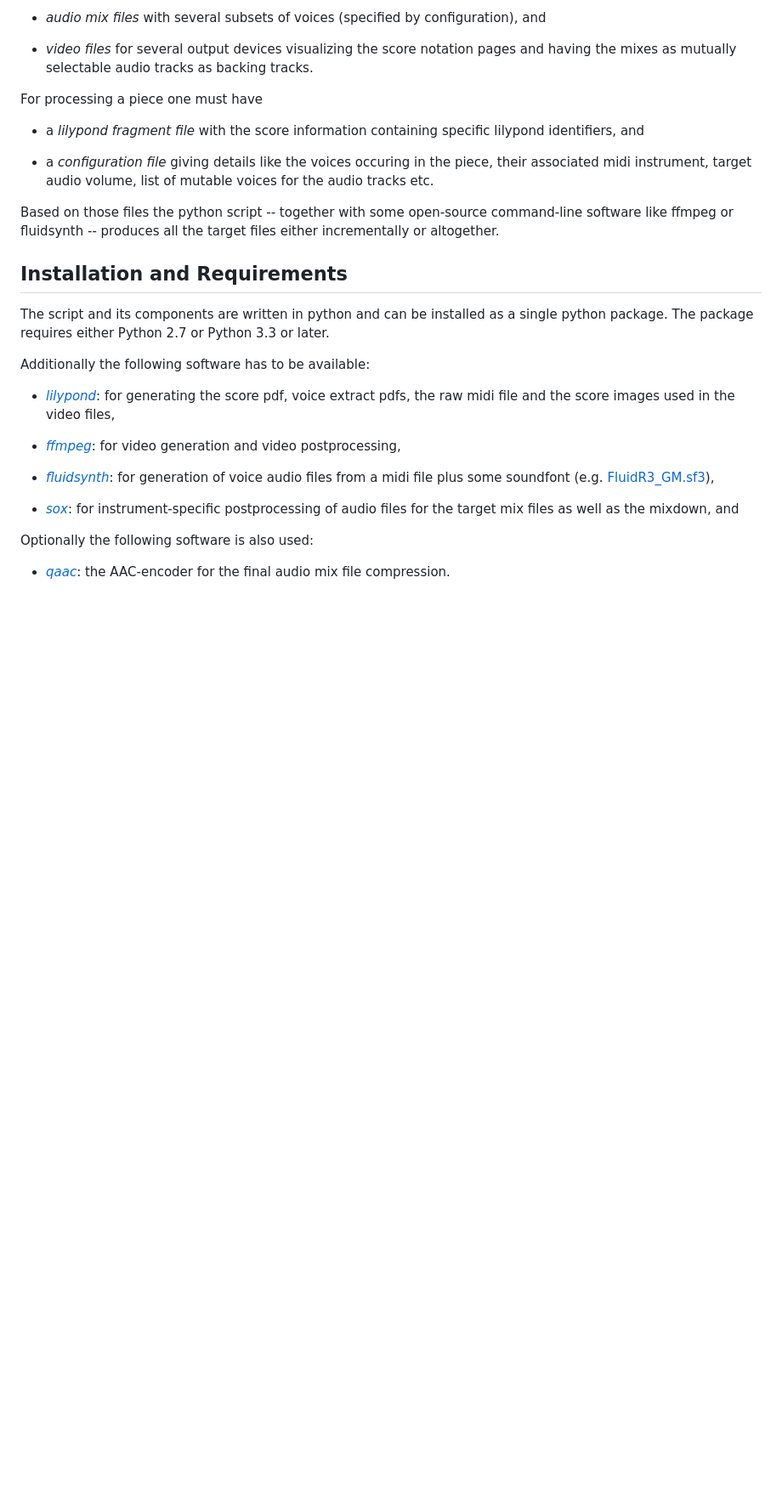
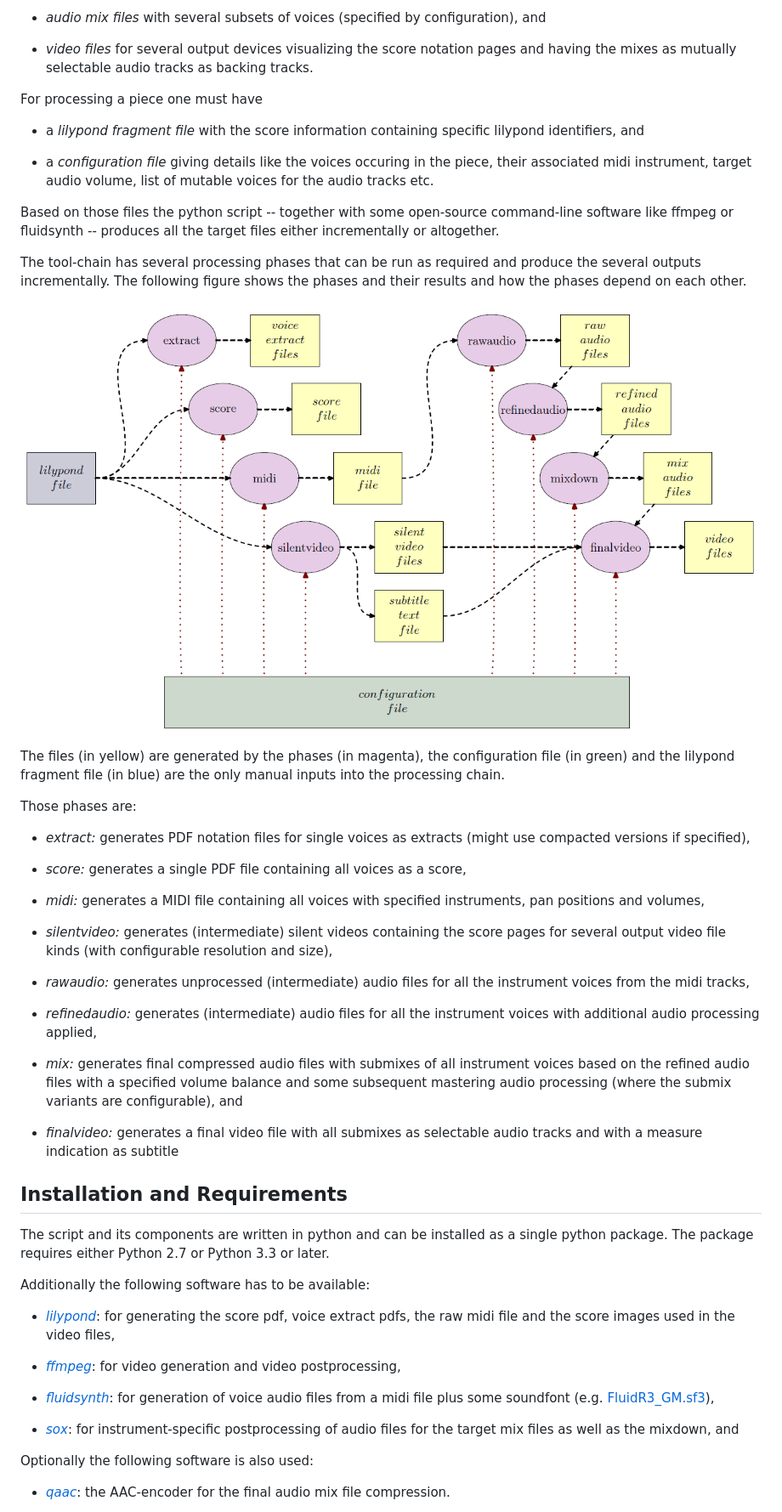
Before and after one commit to prof-spock/LilypondToBandVideoConverter, a Markdown page: README.md, the part around the change. Shown: that part at 85% size. Drawn GitHub-style; pictures changed too: lilytobvc-flow.png (added); blank space fills up the shorter version.

Commit message:
added phase and result file diagram to overview text

```diff
--- a/README.md
+++ b/README.md
@@ -33,6 +33,46 @@ For processing a piece one must have
 Based on those files the python script -- together with some
 open-source command-line software like ffmpeg or fluidsynth --
 produces all the target files either incrementally or altogether.
+
+The tool-chain has several processing phases that can be run as
+required and produce the several outputs incrementally.  The following
+figure shows the phases and their results and how the phases depend on
+each other.
+
+![LilypondToBandVideoConverter phases](lilytobvc-flow.png)
+
+The files (in yellow) are generated by the phases (in magenta), the
+configuration file (in green) and the lilypond fragment file (in blue)
+are the only manual inputs into the processing chain.
+
+Those phases are:
+
+  - *extract:* generates PDF notation files for single voices as
+    extracts (might use compacted versions if specified),
+
+  - *score:* generates a single PDF file containing all voices as a
+    score,
+
+  - *midi:* generates a MIDI file containing all voices with specified
+    instruments, pan positions and volumes,
+
+  - *silentvideo:* generates (intermediate) silent videos containing
+    the score pages for several output video file kinds (with
+    configurable resolution and size),
+
+  - *rawaudio:* generates unprocessed (intermediate) audio files for
+    all the instrument voices from the midi tracks,
+
+  - *refinedaudio:* generates (intermediate) audio files for all the
+    instrument voices with additional audio processing applied,
+
+  - *mix:* generates final compressed audio files with submixes of all
+    instrument voices based on the refined audio files with a
+    specified volume balance and some subsequent mastering audio
+    processing (where the submix variants are configurable), and
+
+  - *finalvideo:* generates a final video file with all submixes as
+    selectable audio tracks and with a measure indication as subtitle
 
 ## Installation and Requirements
 
```
